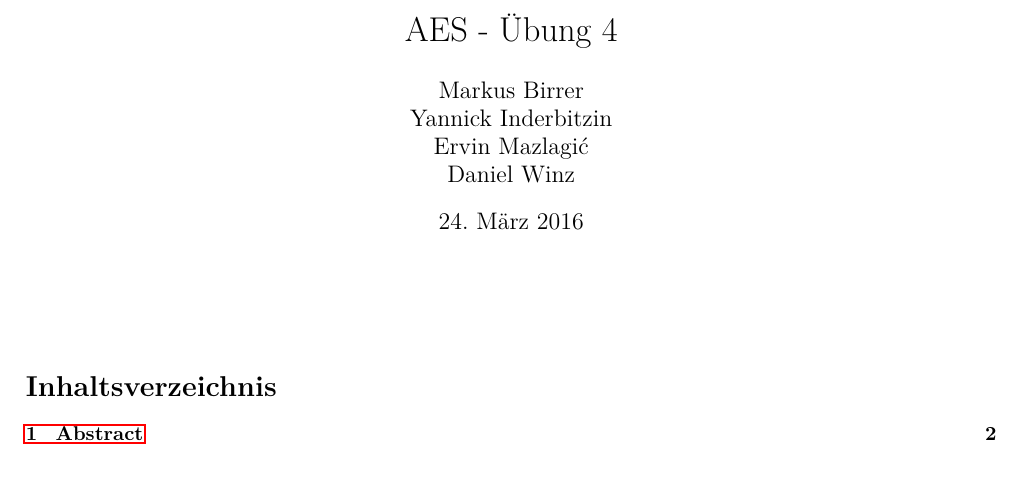
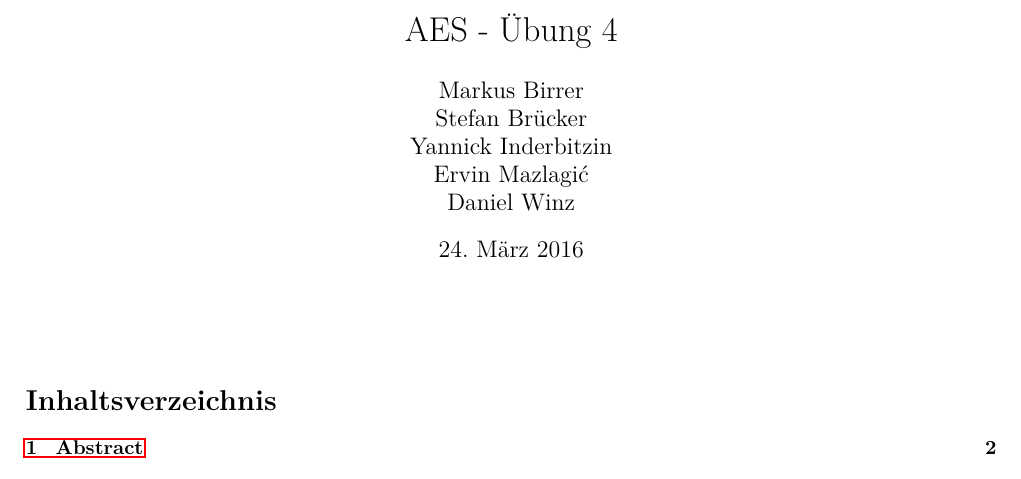
Before and after one commit to daniw/aes, a LaTeX document (sw04/ueb04.tex, which reads sw04/layout.sty): part of page 1 of 16, cut so that both start at the same text. Compiled offline with pdfLaTeX.

Commit message:
Missing name added

```diff
--- a/sw04/layout.sty
+++ b/sw04/layout.sty
@@ -284,7 +284,7 @@
     \@ifclassloaded{article}{
         \fancyhead[L]{AES -Übung 4}                 % Kopfeile links
         \fancyhead[C]{Hochschule Luzern - Technik \& Architektur}  % zentrierte Kopfzeile
-        \fancyhead[R]{Markus Birrer\\ Yannick Inderbitzin\\ Ervin Mazlagi\'c\\ Daniel Winz}                 % Kopfzeile rechts
+        \fancyhead[R]{Markus Birrer \\ Stefan Brücker \\ Yannick Inderbitzin \\ Ervin Mazlagi\'c \\ Daniel Winz}                 % Kopfzeile rechts
         %
         \fancyfoot[L]{\today}                       % Fusszeile links
         \fancyfoot[C]{}                             % Fusszeile zentriert
--- a/sw04/ueb04.tex
+++ b/sw04/ueb04.tex
@@ -7,8 +7,9 @@
 \title{AES - Übung 4}
 \date{\today}
 \author{Markus Birrer \\
-        Yannick Inderbitzin\\
-        Ervin Mazlagi\'c\\
+        Stefan Brücker \\
+        Yannick Inderbitzin \\
+        Ervin Mazlagi\'c \\
         Daniel Winz}
 
 \begin{document}
```
